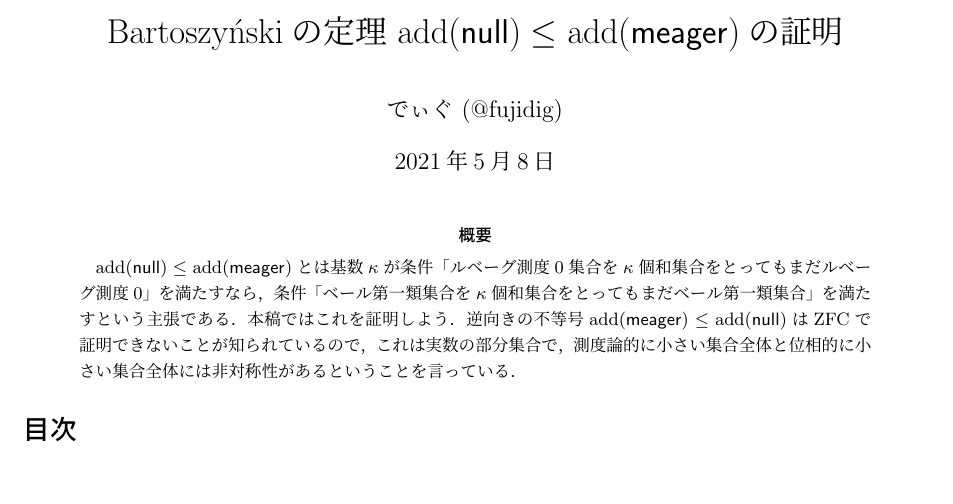
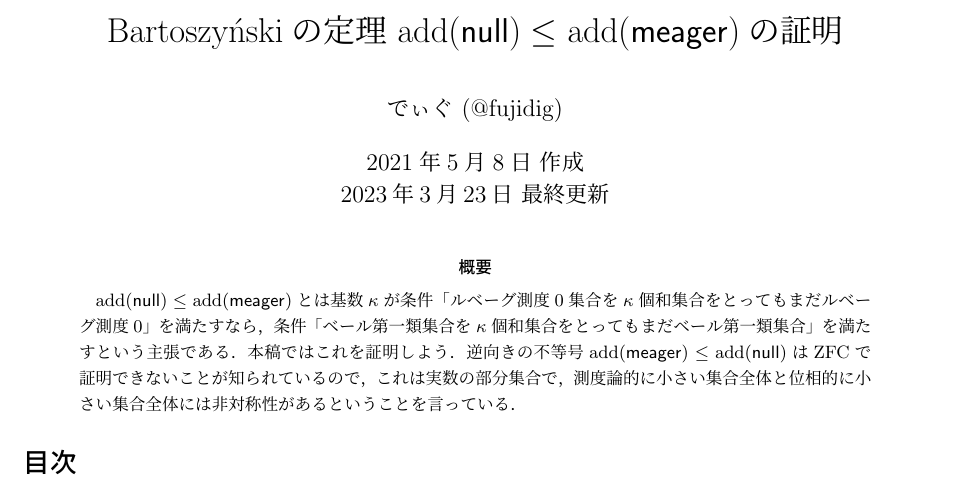
Before and after one commit to fujidig/202105-addnull-le-addmeager, a LaTeX document (addnull-le-addmeager.tex): part of page 1 of 9, cut so that both start at the same text, the shorter picture padded with empty space. Compiled offline with upLaTeX and dvipdfmx.

Commit message:
Add files via upload

```diff
--- a/addnull-le-addmeager.tex
+++ b/addnull-le-addmeager.tex
@@ -152,7 +152,7 @@
 
 \title{Bartoszyńskiの定理 $\add(\nul) \le \add(\meager)$の証明}
 \author{でぃぐ (@fujidig)}
-\date{2021年5月8日}
+\date{2021年5月8日 作成 \\ 2023年3月23日 最終更新}
 
 \setcounter{section}{-1}
 
```
Also changed, not shown: addnull-le-addmeager.pdf.
